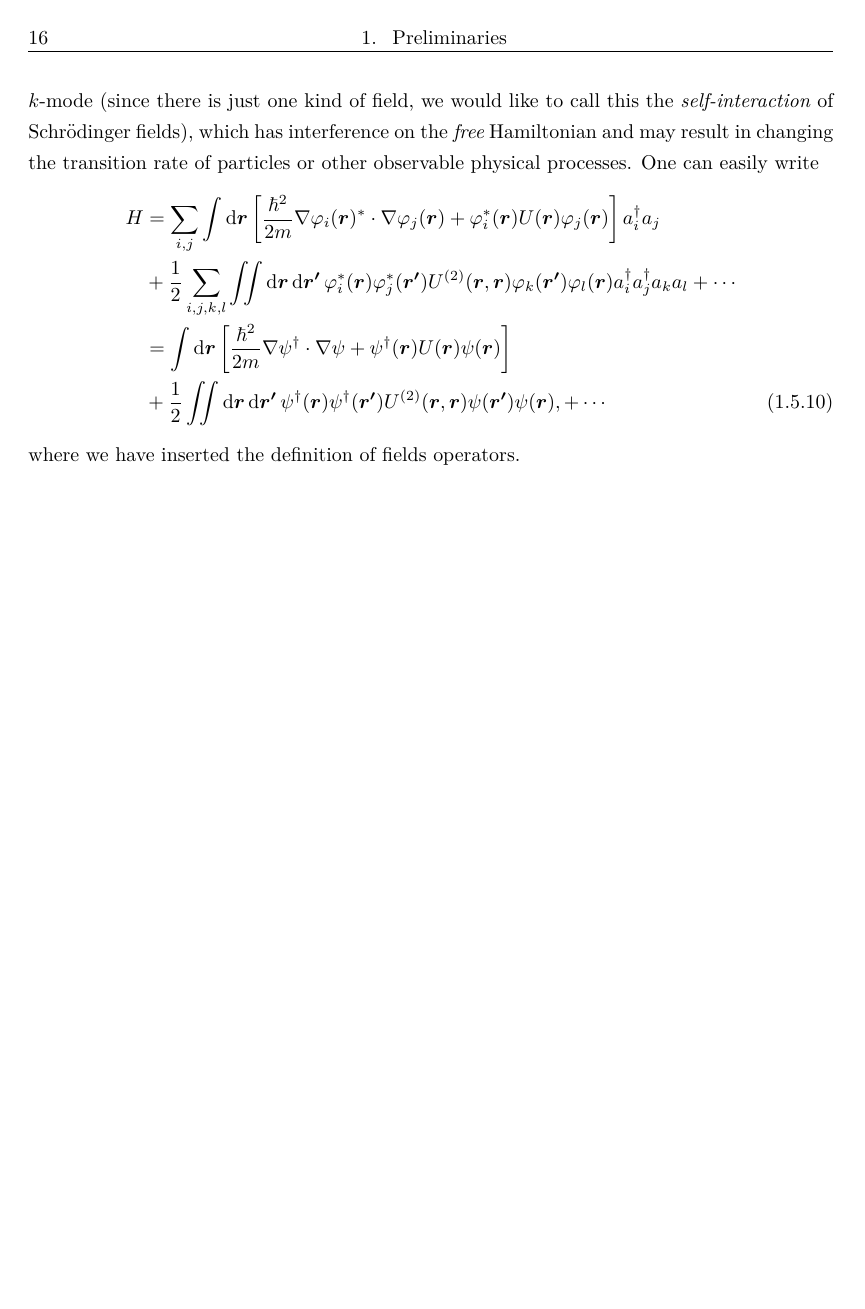
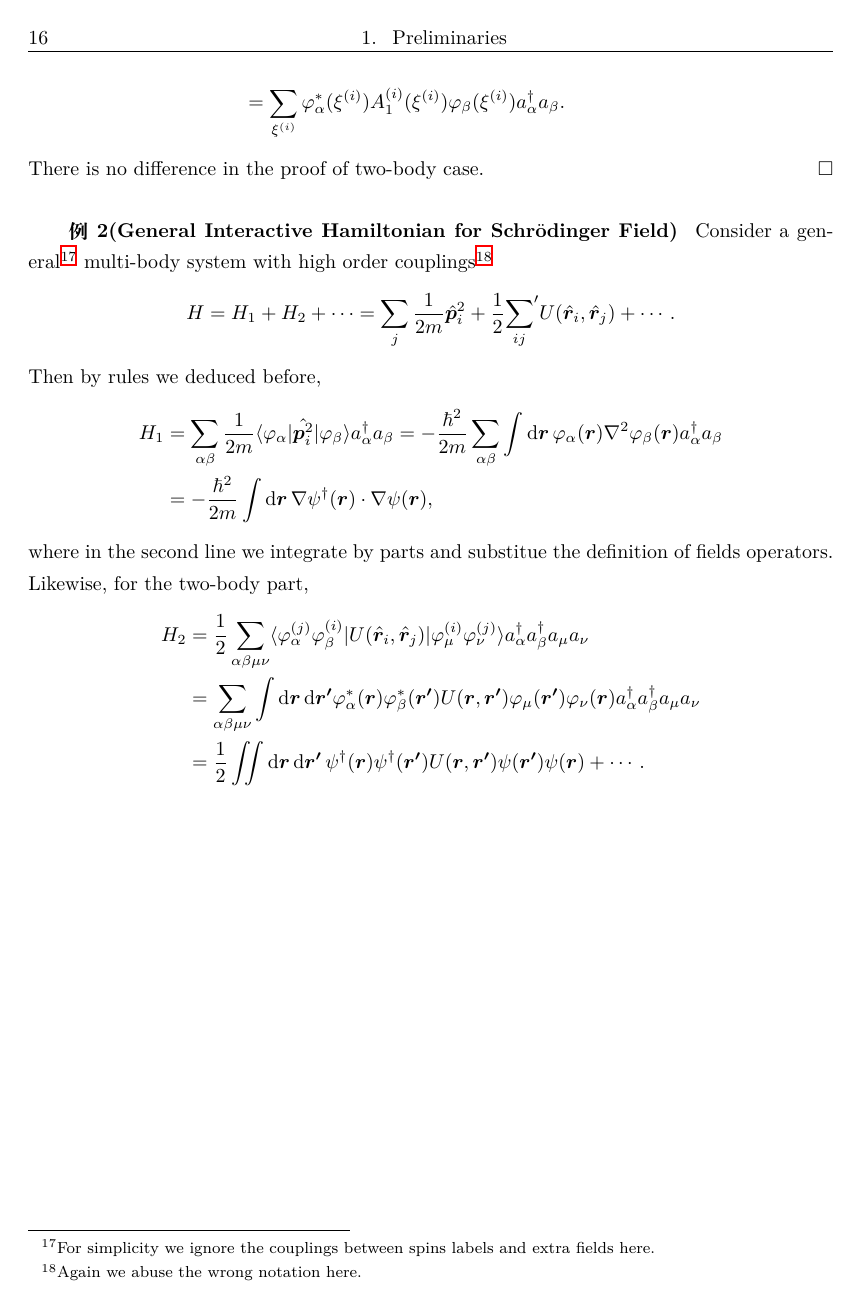
Before and after one commit to xiaodong-hu/Quantum-Field-Theory-in-Statistical-Physics, a LaTeX thesis (QFT in Statistical Physics.tex): page 20 of 47. The pictures show the PDF file QFT in Statistical Physics.pdf that the author committed with the source.

Commit message:
rewrite the section of many-body operators

```diff
--- a/QFT in Statistical Physics.tex
+++ b/QFT in Statistical Physics.tex
@@ -454,0 +452,3 @@
+				A&=A_1+A_2+\cdots\nonumber\\
+				&=\bigg(A_1^{(1)}\otimes\mathbb{1}\otimes\cdots+\mathbb{1}\otimes A_1^{(2)}\otimes\cdots+\mathbb{1}\otimes\cdots\otimes A_1^{(N)}\bigg)\nonumber\\
+				&\quad+\bigg(A_2^{(1)}\otimes A_2^{(2)}\otimes\mathbb{1}\otimes\cdots+A_2^{(1)}\otimes\mathbb{1}\otimes A_2^{(3)}\otimes\mathbb{1}\otimes\cdots+\cdots\bigg)+\cdots.\label{1.5.1}
@@ -468,2 +471,3 @@
+			$$A_1=\iint\dd\alpha\dd\beta\langle\varphi_\alpha|A_1^{(i)}|\varphi_\beta\rangle a_\alpha^\dagger a_\beta.$$
 		\end{Proposition}
 		\begin{Proof}
@@ -482,5 +485,7 @@
+			$$A_1=A_1^{(1)}\otimes\mathbb{1}\otimes\cdots+\mathbb{1}\otimes A_1^{(2)}\otimes\cdots+\cdots\otimes\mathbb{1}\otimes A_1^{(N)}.$$
+			And \textbf{because both $\alpha$ and $\beta$ are dummy index under addition in \eqref{1.5.5}, each term in \eqref{1.5.5} should give the same contribution}, which can be easily seen by re-labeling them\footnote{ The operation of renaming variables will certainly also affect the order of creation and annihiation operators outside the inner product of symmetrized (anti-symmetrized) states, but by commutation relation there has no contribution.}. However, \textbf{because of the existence of permutation opearator $\mathcal{P}_\beta$ acting on all labels $\beta$, each transposition (exchange of name of two dummy variables) will contributes an extra factor $\varepsilon$ and therefore each term of \eqref{1.5.5} will contribute an extra $\varepsilon^{p_\beta}$ overall}. Including this extra factor, the coefficient $\varepsilon^{2p_\beta}$ will always be $+1$ whatever the kind of identical particles we are handling with. So
 			\begin{align}
-				\sum_i^N A_1^{(1)}&=\dfrac{N}{N!}\sum_{\substack{\alpha_1\cdots\alpha_N\\\beta_1\cdots\beta_N}}a_{\alpha_1}^\dagger\cdots a_{\alpha_N}^\dagger|0\rangle\bigg[\langle\psi_{\alpha_1}^{(1)}|A_1^{(1)}|\psi_{\beta_1}^{(1)}\rangle\delta_{\alpha_2,\beta_2}\cdots\delta_{\alpha_N,\beta_N}\bigg]\langle0|a_{\beta_N}\cdots a_{\beta_1}\nonumber\\
+				A_1&=\dfrac{N}{N!}\sum_{\substack{\alpha_1\cdots\alpha_N\\\beta_1\cdots\beta_N}}a_{\alpha_1}^\dagger\cdots a_{\alpha_N}^\dagger|0\rangle\bigg[\langle\psi_{\alpha_1}^{(1)}|A_1^{(1)}|\psi_{\beta_1}^{(1)}\rangle\delta_{\alpha_2,\beta_2}\cdots\delta_{\alpha_N,\beta_N}\bigg]\langle0|a_{\beta_N}\cdots a_{\beta_1}\nonumber\\
 				&=\sum_{\alpha_1,\beta_1}\langle\psi_{\alpha_1}^{(1)}|A_1^{(1)}|\psi_{\beta_1}^{(1)}\rangle a_{\alpha_1}^\dagger a_{\beta_1}\left[\dfrac{1}{(N-1)!}\sum_{\substack{\alpha_2\cdots\alpha_N\\\beta_2\cdots\beta_N}}a_{\alpha_1}^\dagger\cdots a_{\alpha_N}^\dagger|0\rangle\langle0|a_{\alpha_2}\cdots a_{\alpha_N}\right]\nonumber\\
 				&=\sum_{\alpha,\beta}\langle\varphi_\alpha|A_1^{(1)}|\varphi_\beta\rangle a_\alpha^\dagger a_\beta^\dagger=\sum_{\alpha,\beta}\langle\varphi_\alpha|A_1^{(i)}|\varphi_\beta\rangle a_\alpha^\dagger a_\beta^\dagger\nonumber,
 			\end{align}
@@ -528,11 +532,17 @@
-			Consider a multi-particle system put in an extra field and has interaction\footnote{For simplicity we do not consider the couplings between spins and extra fields here.} between particles of \emph{different} $k$-mode (since there is just one kind of field, we would like to call this the \emph{self-interaction} of Schr$\ddot{\text{o}}$dinger fields), which has interference on the \emph{free} Hamiltonian and may result in changing the transition rate of particles or other observable physical processes. One can easily write
-			\begin{align}
-				H&=\sum_{i,j}\int\dd\bm{r}\left[\dfrac{\hbar^2}{2m}\nabla\varphi_i(\bm{r})^*\cdot\nabla\varphi_j(\bm{r})+\varphi_i^*(\bm{r})U(\bm{r})\varphi_j(\bm{r})\right]a^\dagger_i a_j\nonumber\\
-				&+\dfrac{1}{2}\sum_{i,j,k,l}\iint\dd\bm{r}\dd\bm{r'}\,\varphi_i^*(\bm{r})\varphi^*_j(\bm{r'})U^{(2)}(\bm{r},\bm{r})\varphi_k(\bm{r'})\varphi_l(\bm{r})a_i^\dagger a_j^\dagger a_k a_l+\cdots\nonumber\\
-				&=\int\dd\bm{r}\left[\dfrac{\hbar^2}{2m}\nabla\psi^\dagger\cdot\nabla\psi+\psi^\dagger(\bm{r})U(\bm{r})\psi(\bm{r})\right]\nonumber\\
-				&+\dfrac{1}{2}\iint\dd\bm{r}\dd\bm{r'}\,\psi^\dagger(\bm{r})\psi^\dagger(\bm{r'})U^{(2)}(\bm{r},\bm{r})\psi(\bm{r'})\psi(\bm{r}),+\cdots\label{1.5.10}
-			\end{align}
-			where we have inserted the definition of fields operators.
+		\begin{Example}[(General Interactive Hamiltonian for Schr$\ddot{\text{o}}$dinger Field)]
+			Consider a general\footnote{For simplicity we ignore the couplings between spins labels and extra fields here.} multi-body system with high order couplings\footnote{Again we abuse the wrong notation here.}
+			$$H=H_1+H_2+\cdots=\sum_j\dfrac{1}{2m}\hat{\bm p}_i^2+\dfrac{1}{2}{\sum_{ij}}'U(\hat{\bm{r}}_i,\hat{\bm{r}}_j)+\cdots.$$
+			Then by rules we deduced before,
+			\begin{align*}
+				H_1&=\sum_{\alpha\beta}\dfrac{1}{2m}\langle\varphi_\alpha|\hat{\bm{p}^2_i}|\varphi_\beta\rangle a_\alpha^\dagger a_\beta=-\dfrac{\hbar^2}{2m}\sum_{\alpha\beta}\int\dd\bm{r}\,\varphi_\alpha(\bm{r})\nabla^2\varphi_\beta(\bm{r})a_\alpha^\dagger a_\beta\\
+				&=-\dfrac{\hbar^2}{2m}\int\dd\bm{r}\,\nabla\psi^\dagger(\bm{r})\cdot\nabla\psi(\bm{r}),
+			\end{align*}
+			where in the second line we integrate by parts and substitue the definition of fields operators. Likewise, for the two-body part,
+			\begin{align*}
+				H_2&=\dfrac{1}{2}\sum_{\alpha\beta\mu\nu}\langle\varphi_\alpha^{(j)}\varphi_\beta^{(i)}|U(\hat{\bm r}_i,\hat{\bm r}_j)|\varphi_\mu^{(i)}\varphi^{(j)}_\nu\rangle a_\alpha^\dagger a_\beta^\dagger a_\mu a_\nu\\
+				&=\sum_{\alpha\beta\mu\nu}\int\dd\bm{r}\dd\bm{r'}\varphi_\alpha^*(\bm{r})\varphi_\beta^*(\bm{r'})U(\bm{r},\bm{r'})\varphi_\mu(\bm{r'})\varphi_\nu(\bm{r})a_\alpha^\dagger a_\beta^\dagger a_\mu a_\nu\\
+				&=\dfrac{1}{2}\iint\dd\bm{r}\dd\bm{r'}\,\psi^\dagger(\bm{r})\psi^\dagger(\bm{r'})U(\bm{r},\bm{r'})\psi(\bm{r'})\psi(\bm{r})+\cdots.
+			\end{align*}
 		\end{Example}
 
 \part{Landau Fermi Liquid Thoery}
```
Also changed, not shown: QFT in Statistical Physics.pdf, QFT in Statistical Physics.tex (44 more changed lines), 7 other files.
